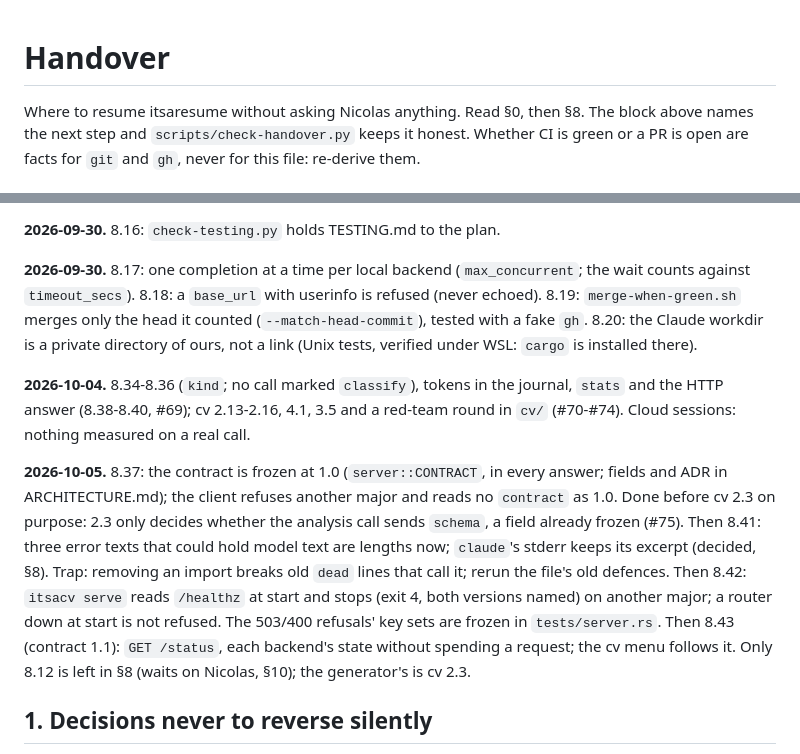
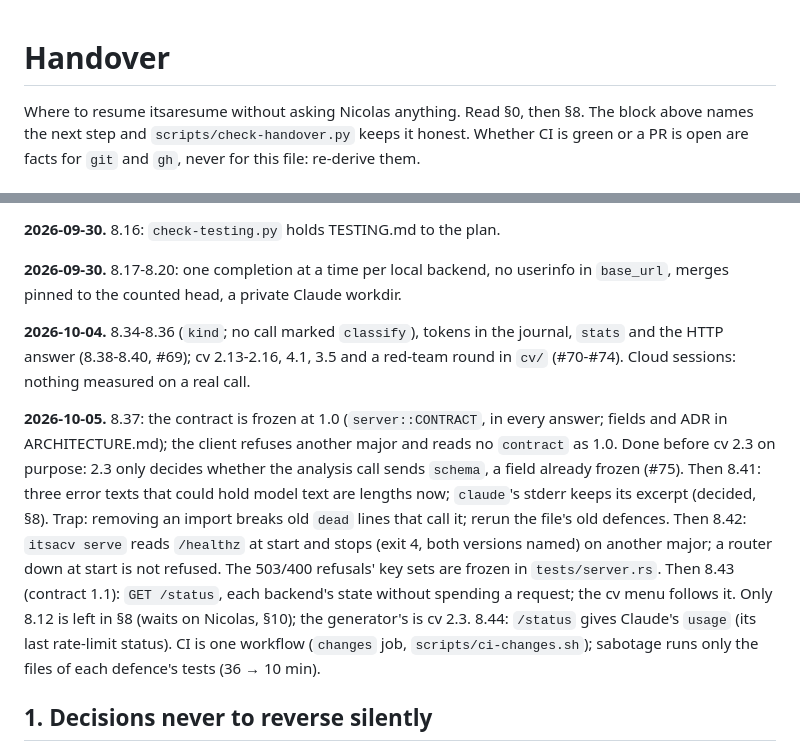
Before and after one commit to SigSegGit/itsaresume, a Markdown page: docs/HANDOVER.md, 2 parts joined by grey strips. GitHub-like rendering.

```diff
--- a/docs/HANDOVER.md
+++ b/docs/HANDOVER.md
@@ -3,8 +3,8 @@
 <!-- ITSARESUME-STATE
 NEXT: 8.12
 TITLE: Real run in Docker with Claude (waits on Nicolas's token in .env, §10)
-WRITTEN-AT: 2026-10-05
-BASE: c424dba
+WRITTEN-AT: 2026-10-06
+BASE: d95df84
 -->
 
 Where to resume itsaresume without asking Nicolas anything. Read §0, then §8.
@@ -46,12 +46,9 @@ put a partial plan in `target/`.
 
 **2026-09-30.** 8.16: `check-testing.py` holds TESTING.md to the plan.
 
-**2026-09-30.** 8.17: one completion at a time per local backend
-(`max_concurrent`; the wait counts against `timeout_secs`). 8.18: a `base_url` with
-userinfo is refused (never echoed). 8.19: `merge-when-green.sh` merges only
-the head it counted (`--match-head-commit`), tested with a fake `gh`.
-8.20: the Claude workdir is a private directory of ours, not a link (Unix
-tests, verified under WSL: `cargo` is installed there).
+**2026-09-30.** 8.17-8.20: one completion at a time per local backend,
+no userinfo in `base_url`, merges pinned to the counted head, a private
+Claude workdir.
 
 **2026-10-04.** 8.34-8.36 (`kind`; no call marked `classify`), tokens in
 the journal, `stats` and the HTTP answer (8.38-8.40, #69); cv 2.13-2.16,
@@ -71,6 +68,9 @@ at start is not refused. The 503/400 refusals' key sets are frozen in
 `tests/server.rs`. Then 8.43 (contract 1.1): `GET /status`, each
 backend's state without spending a request; the cv menu follows it. Only
 8.12 is left in §8 (waits on Nicolas, §10); the generator's is cv 2.3.
+8.44: `/status` gives Claude's `usage` (its last rate-limit status). CI is
+one workflow (`changes` job, `scripts/ci-changes.sh`); sabotage runs only
+the files of each defence's tests (36 → 10 min).
 
 ## 1. Decisions never to reverse silently
 
```
Also changed, not shown: cv/docs/HANDOVER.md (+20 -9 lines).
